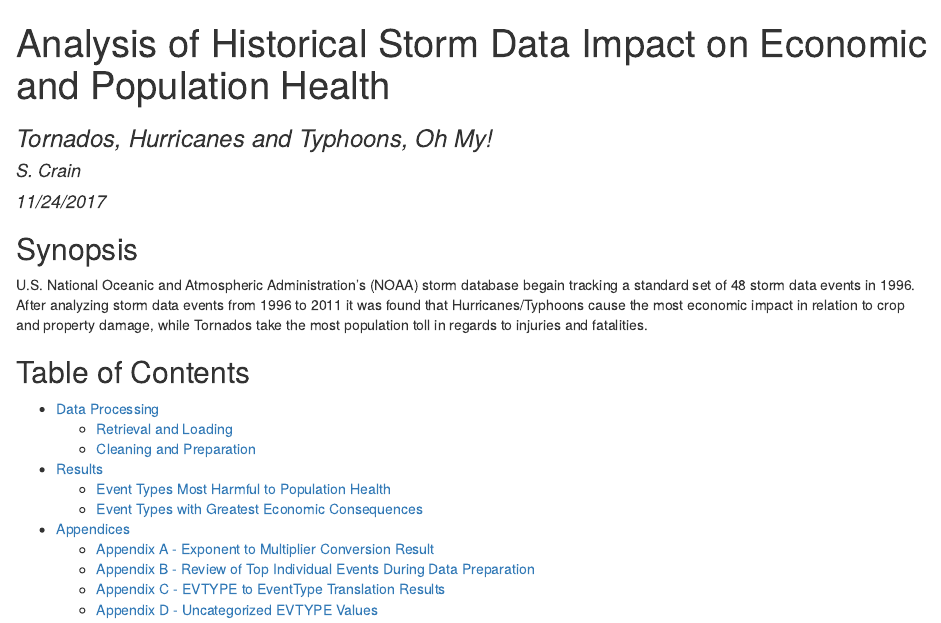
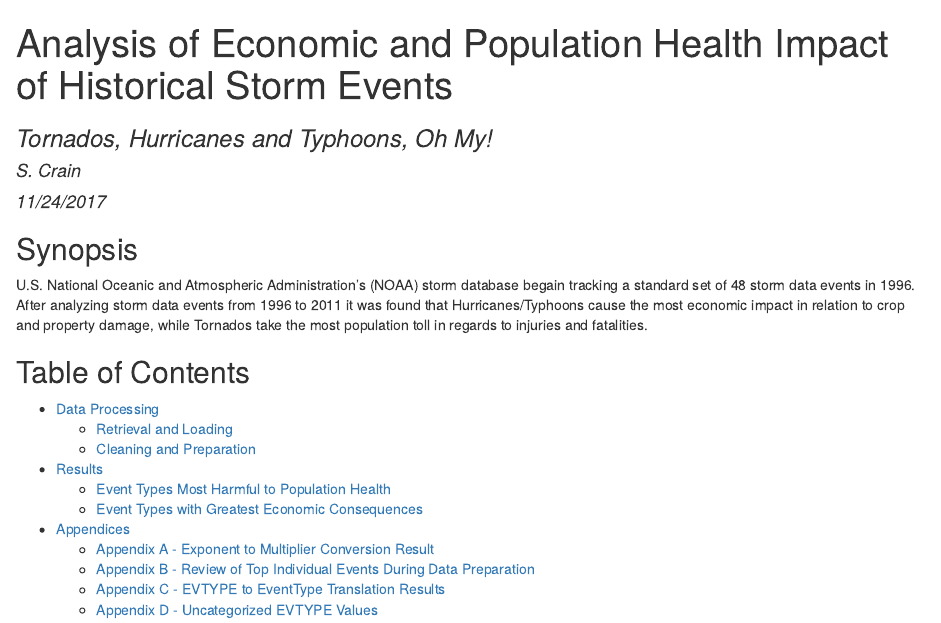
Before and after one commit to scrain/reproducible-research-project-2, an R Markdown document (storm-data.Rmd): the page in a window 1100 px wide, from its top. The pictures show the output file storm-data.html that the author committed with the source, opened offline.

Commit message:
for real this time, last title tweak

```diff
--- a/storm-data.Rmd
+++ b/storm-data.Rmd
@@ -1,5 +1,5 @@
 ---
-title: "Analysis of Historical Storm Data Impact on Economic and Population Health"
+title: "Analysis of Economic and Population Health Impact of Historical Storm Events"
 subtitle: "Tornados, Hurricanes and Typhoons, Oh My!"
 author: "S. Crain"
 date: "11/24/2017"
```
Also changed, not shown: storm-data.html, 1 other file.
